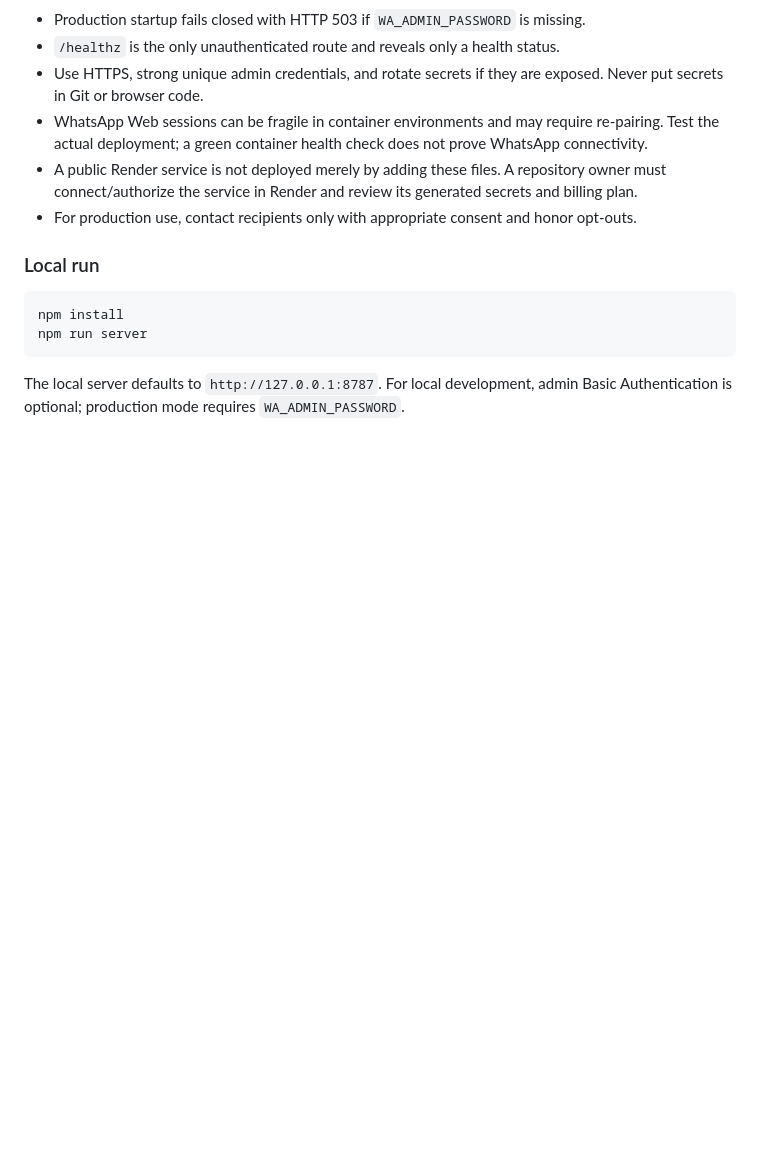
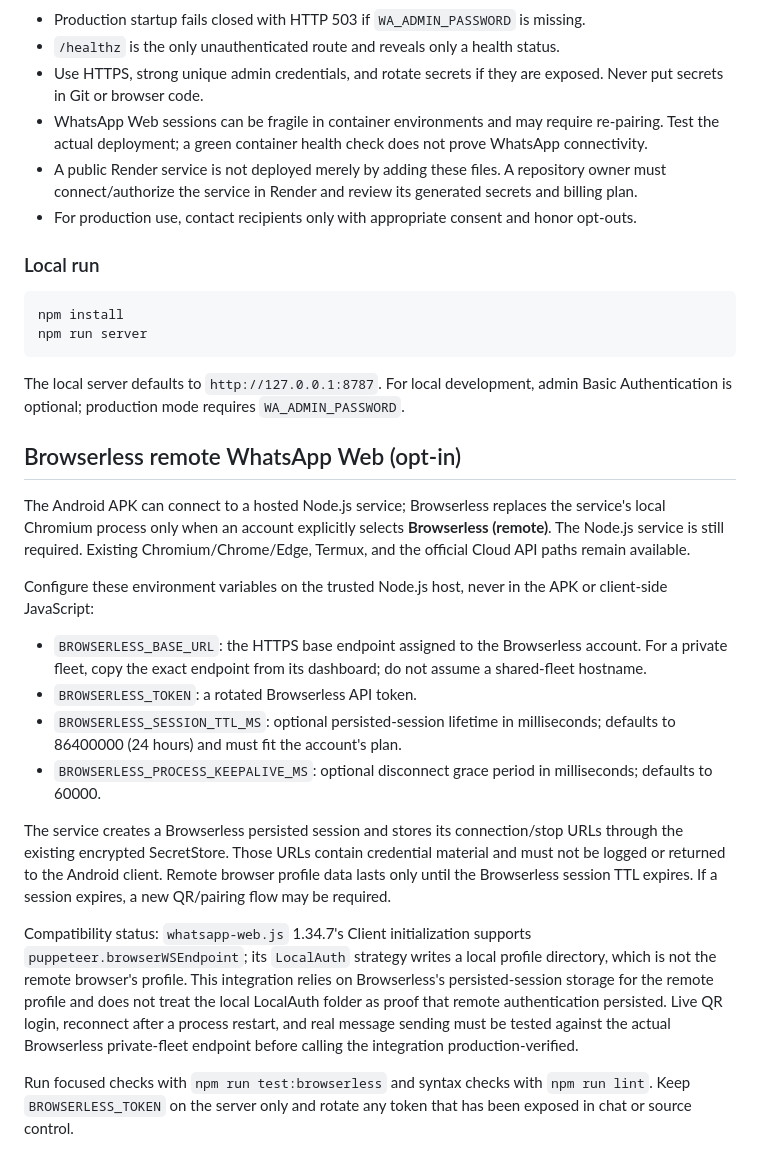
Before and after one commit to galaxyuniversity900-oss/Whatsapp-scrapper, a Markdown page: README.md, the part around the change. Drawn GitHub-style; blank space fills up the shorter version.

Commit message:
Document Browserless remote session configuration and limitations

````diff
--- a/README.md
+++ b/README.md
@@ -212,3 +212,20 @@ npm run server
 ```
 
 The local server defaults to `http://127.0.0.1:8787`. For local development, admin Basic Authentication is optional; production mode requires `WA_ADMIN_PASSWORD`.
+
+## Browserless remote WhatsApp Web (opt-in)
+
+The Android APK can connect to a hosted Node.js service; Browserless replaces the service's local Chromium process only when an account explicitly selects **Browserless (remote)**. The Node.js service is still required. Existing Chromium/Chrome/Edge, Termux, and the official Cloud API paths remain available.
+
+Configure these environment variables on the trusted Node.js host, never in the APK or client-side JavaScript:
+
+- `BROWSERLESS_BASE_URL`: the HTTPS base endpoint assigned to the Browserless account. For a private fleet, copy the exact endpoint from its dashboard; do not assume a shared-fleet hostname.
+- `BROWSERLESS_TOKEN`: a rotated Browserless API token.
+- `BROWSERLESS_SESSION_TTL_MS`: optional persisted-session lifetime in milliseconds; defaults to 86400000 (24 hours) and must fit the account's plan.
+- `BROWSERLESS_PROCESS_KEEPALIVE_MS`: optional disconnect grace period in milliseconds; defaults to 60000.
+
+The service creates a Browserless persisted session and stores its connection/stop URLs through the existing encrypted SecretStore. Those URLs contain credential material and must not be logged or returned to the Android client. Remote browser profile data lasts only until the Browserless session TTL expires. If a session expires, a new QR/pairing flow may be required.
+
+Compatibility status: `whatsapp-web.js` 1.34.7's Client initialization supports `puppeteer.browserWSEndpoint`; its `LocalAuth` strategy writes a local profile directory, which is not the remote browser's profile. This integration relies on Browserless's persisted-session storage for the remote profile and does not treat the local LocalAuth folder as proof that remote authentication persisted. Live QR login, reconnect after a process restart, and real message sending must be tested against the actual Browserless private-fleet endpoint before calling the integration production-verified.
+
+Run focused checks with `npm run test:browserless` and syntax checks with `npm run lint`. Keep `BROWSERLESS_TOKEN` on the server only and rotate any token that has been exposed in chat or source control.
````
